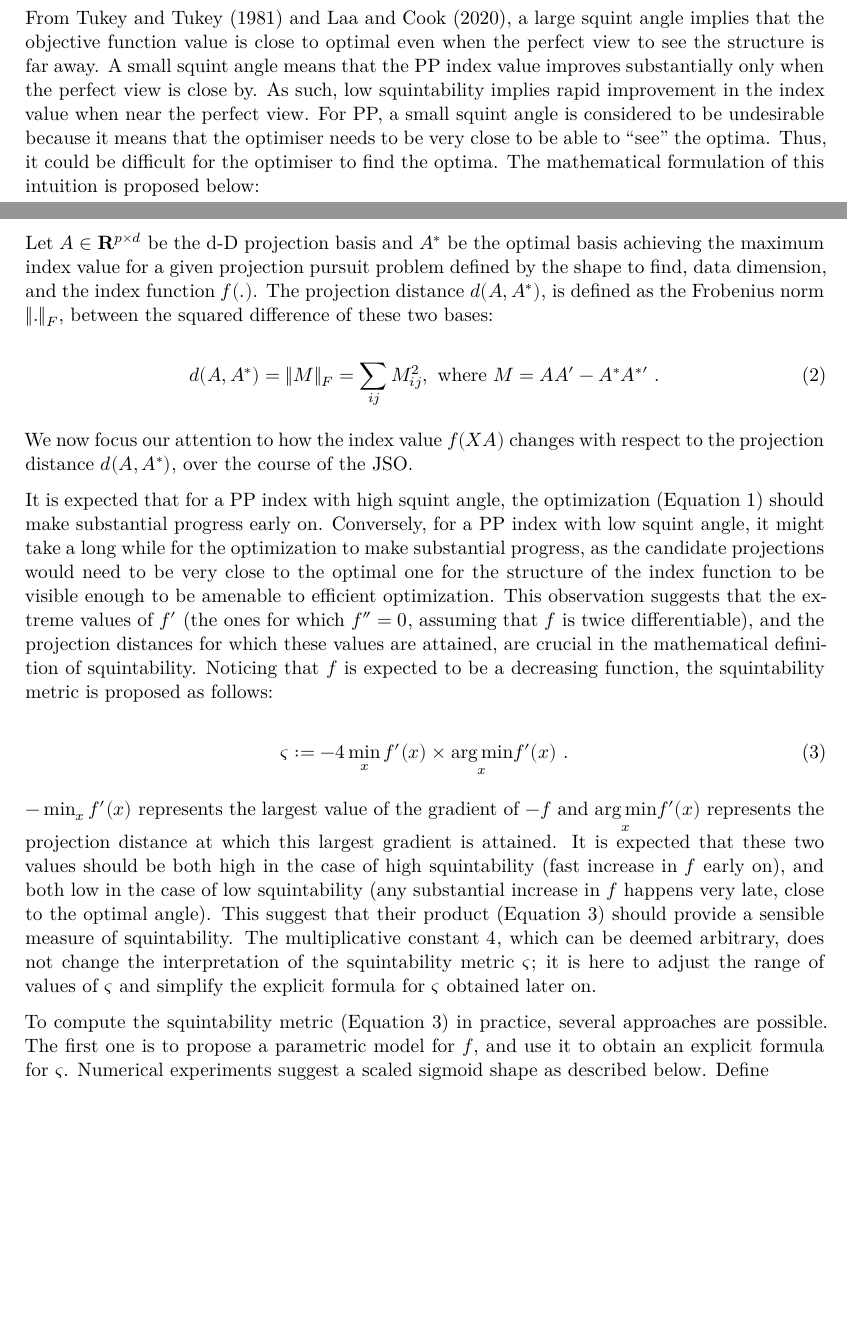
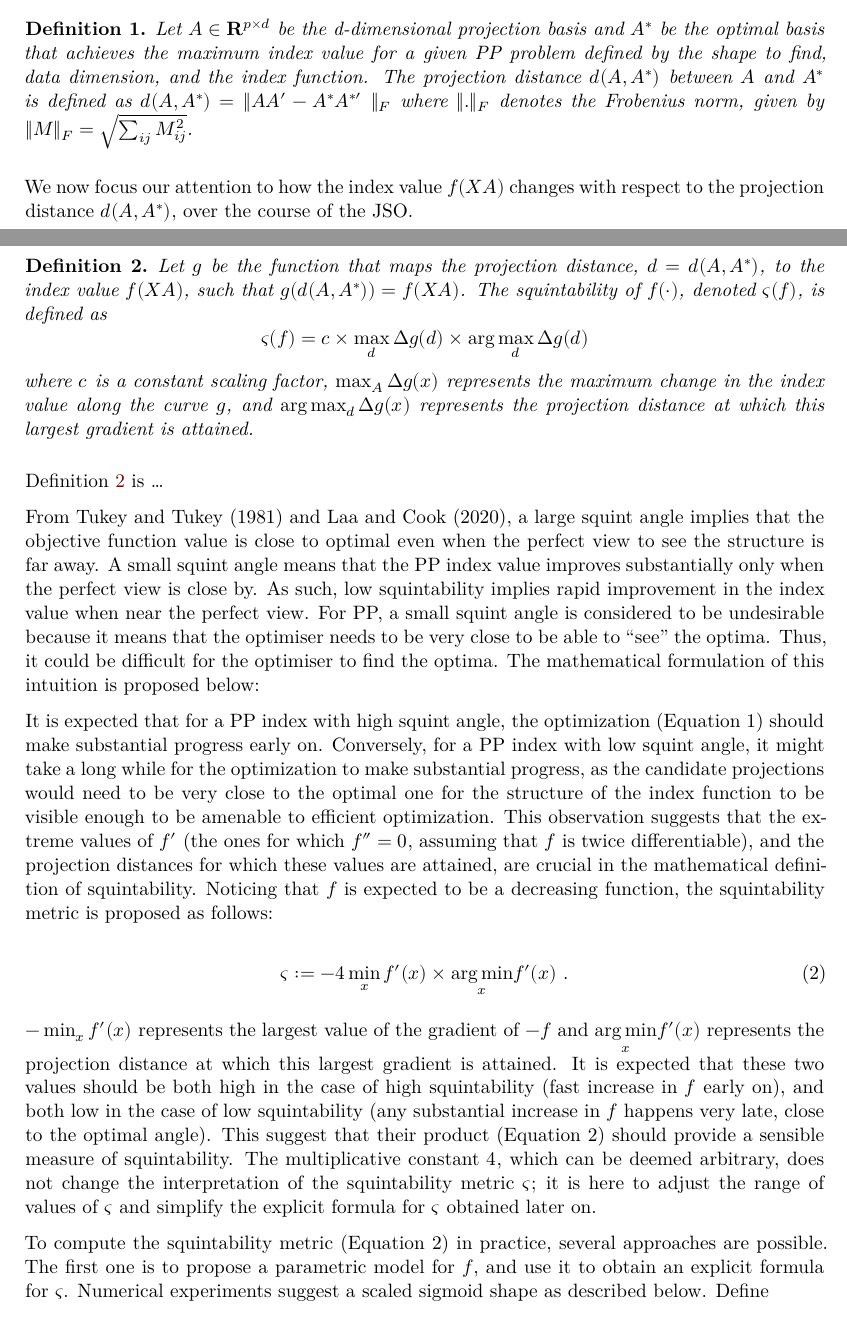
Before and after one commit to huizezhang-sherry/paper-jso, a Quarto document (jso.qmd): two parts of pages 5 and 6 of 14, joined at a grey line, cut so that both start at the same text, the shorter picture padded with empty space. Rendered offline with R 4.5, knitr and Pandoc in place of Quarto, then LaTeX, with nearby package versions; drawn as R Markdown's standard PDF in place of the format the file asks for; some code elsewhere in the file could not run offline.

Commit message:
add definition for proj distance and squintability

```diff
--- a/jso.qmd
+++ b/jso.qmd
@@ -473,6 +473,33 @@ Squintability has been a useful concept. Here, it is defined
 mathematically and two approaches to compute this metric numerically,
 are described.
 
+\begin{defn}\label{def:proj-dist}
+Let $A \in \mathbf{R}^{p \times d}$ be the d-dimensional projection basis and
+$A^*$ be the optimal basis that achieves the maximum index value for a given
+PP problem defined by the shape to find, data dimension,
+and the index function. The projection distance $d(A, A^*)$ between $A$
+and $A^*$ is defined as
+$d(A, A^*) = \lVert AA^\prime - A^*A^{*\prime}\  \rVert _F$
+where $\lVert . \rVert _F$ denotes the Frobenius norm, given by
+$\lVert M \rVert _F = \sqrt{\sum_{ij} M_{ij}^2}$.
+\end{defn}
+
+We now focus our attention to how the index value $f(XA)$ changes with
+respect to the projection distance $d(A, A^*)$, over the course of the
+JSO.
+
+
+\begin{defn}\label{def:squintability}
+Let $g$ be the function that maps the projection distance, $d = d(A, A^*)$,
+to the index value $f(XA)$, such that $g(d(A, A^*)) = f(XA)$.
+The squintability of $f(\cdot)$, denoted $\varsigma(f)$, is defined as
+$$\varsigma(f) = c \times \max_{d} \Delta g(d) \times \arg \max_{d}  \Delta g(d)$$
+where $c$ is a constant scaling factor, $\max_A \Delta g(x)$ represents the
+maximum change in the index value along the curve $g$, and $\arg \max_{d} \Delta g(x)$ represents the projection distance at which this largest gradient is attained.
+
+\end{defn}
+Definition \ref{def:squintability} is ...
+
 From @barnett1981interpreting and @laa_using_2020, a large squint angle
 implies that the objective function value is close to optimal even when
 the perfect view to see the structure is far away. A small squint angle
@@ -484,18 +511,6 @@ the optimiser needs to be very close to be able to "see" the optima.
 Thus, it could be difficult for the optimiser to find the optima. The
 mathematical formulation of this intuition is proposed below:
 
-Let $A \in \mathbf{R}^{p \times d}$ be the d-D projection basis and
-$A^*$ be the optimal basis achieving the maximum index value for a given
-projection pursuit problem defined by the shape to find, data dimension,
-and the index function $f(.)$. The projection distance $d(A, A^*)$, is
-defined as the Frobenius norm $\lVert . \rVert _F$, between the squared
-difference of these two bases:
-
-$$d(A, A^*) = \lVert M \rVert _F = \sum_{ij} M_{ij}^2, \text{ where } M = AA^\prime - A^*A^{*\prime}\ .$$ {#eq-proj-dist}
-
-We now focus our attention to how the index value $f(XA)$ changes with
-respect to the projection distance $d(A, A^*)$, over the course of the
-JSO.
 
 It is expected that for a PP index with high squint angle, the
 optimization (@eq-optimization) should make substantial progress early
```
Also changed, not shown: jso.tex, jso_files/figure-pdf/fig-proportion-1.pdf.
